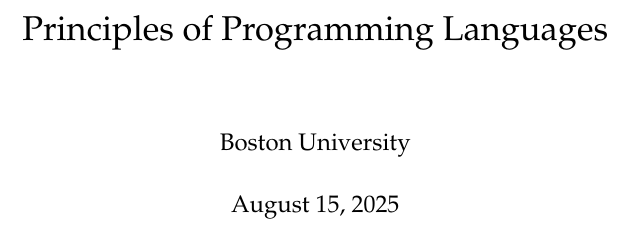
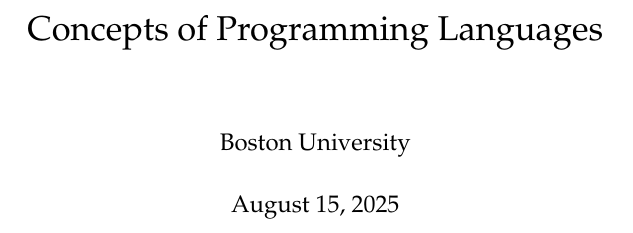
Before and after one commit to nmmull/CS320-Book, a LaTeX thesis (main.tex): part of page 1 of 60, cut so that both start at the same text. Compiled offline with pdfLaTeX.

Commit message:
changed title

```diff
--- a/main.tex
+++ b/main.tex
@@ -1,7 +1,7 @@
 \documentclass[10pt]{report}
 \usepackage{cs320}
 
-\title{Principles of Programming Languages}
+\title{Concepts of Programming Languages}
 \author{Boston University}
 
 \begin{document}
```
